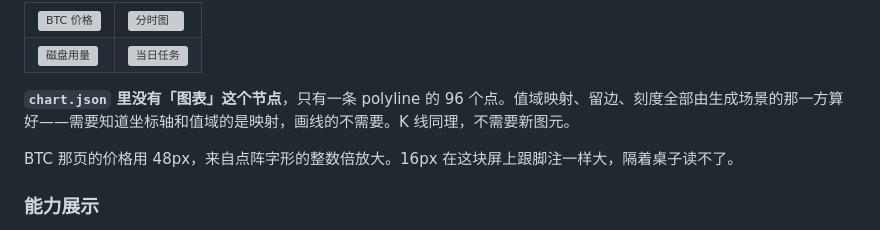
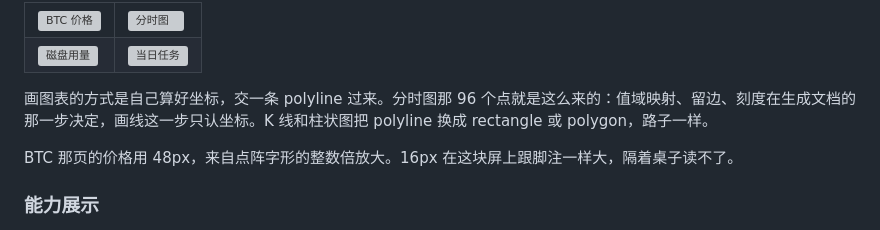
Before and after one commit to xwvike/inkwire, a Markdown page: README.md, the part around the change. Drawn GitHub-style; grey boxes are pictures that could not be loaded.

Commit message:
Say how to draw a chart instead of why there is no chart node
The paragraph under the desk examples opened by naming something the
schema does not have, explained why not, and then argued against a feature
nobody had asked for. Three defensive moves in two sentences, in a section
whose job is to show what the examples do.

There was one useful fact inside it, so this keeps that and drops the rest:
a chart is drawn by working out the coordinates first and handing over a
polyline, which is where chart.json's ninety-six points came from, and bars
and candlesticks are the same move with a rectangle or a polygon. That
answers the question a reader actually arrives with.

chart.json itself is sound and unchanged. Its axis labels are three growing
cells aligned start, centre and end rather than three positions somebody
measured, and the curve really is the 214 pixels it says it is. The figures
beside it keep a stated width rather than an automatic one, which is the
opposite of the call disk.json wants and right for the same reason: those
figures change on every refresh, and an automatic column would make the
plot area breathe from one update to the next.

Co-Authored-By: Claude Opus 5 <noreply@anthropic.com>

```diff
--- a/README.md
+++ b/README.md
@@ -921,7 +921,7 @@ Data URL 写法：
   </tr>
 </table>
 
-**`chart.json` 里没有「图表」这个节点**，只有一条 polyline 的 96 个点。值域映射、留边、刻度全部由生成场景的那一方算好——需要知道坐标轴和值域的是映射，画线的不需要。K 线同理，不需要新图元。
+画图表的方式是自己算好坐标，交一条 polyline 过来。分时图那 96 个点就是这么来的：值域映射、留边、刻度在生成文档的那一步决定，画线这一步只认坐标。K 线和柱状图把 polyline 换成 rectangle 或 polygon，路子一样。
 
 BTC 那页的价格用 48px，来自点阵字形的整数倍放大。16px 在这块屏上跟脚注一样大，隔着桌子读不了。
 
```
